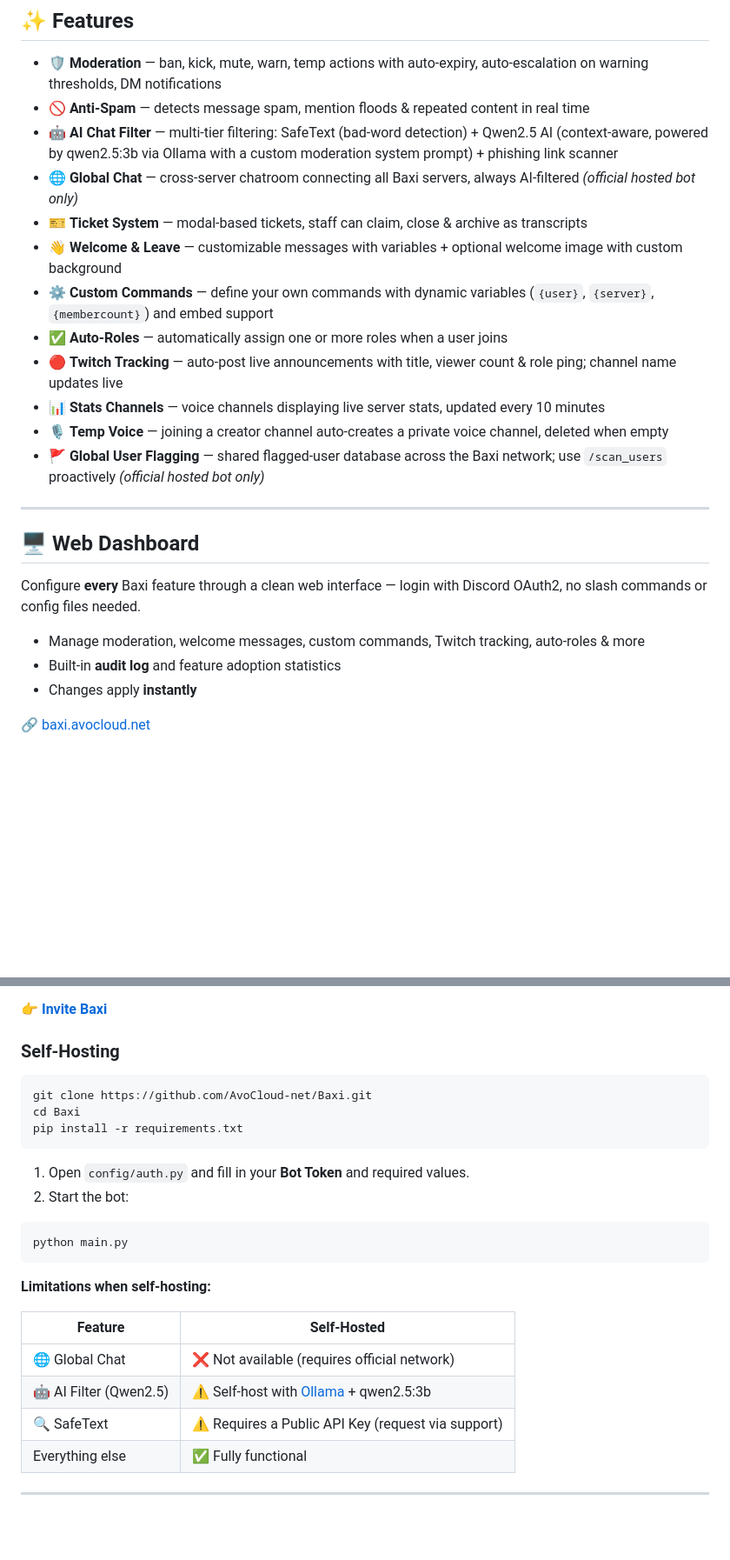
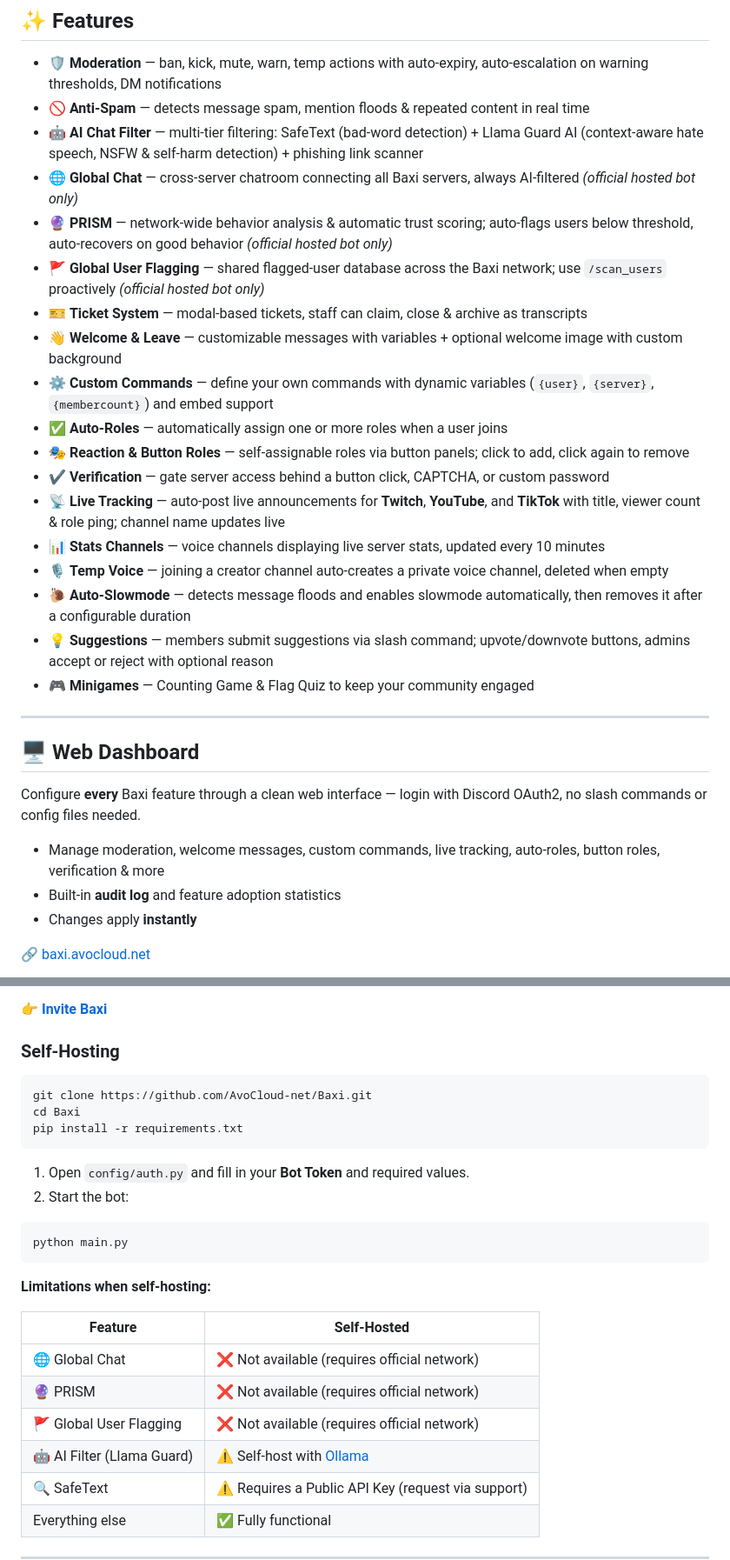
Before and after one commit to AvoCloud-net/Baxi, a Markdown page: readme.md, 2 parts joined by grey strips. Shown at 87% size. Rendered like a GitHub page; blank space fills up the shorter version.

````diff
--- a/readme.md
+++ b/readme.md
@@ -15,16 +15,22 @@ Everything is open source under the **MIT license** — self-host it, audit it,
 
 - 🛡️ **Moderation** — ban, kick, mute, warn, temp actions with auto-expiry, auto-escalation on warning thresholds, DM notifications
 - 🚫 **Anti-Spam** — detects message spam, mention floods & repeated content in real time
-- 🤖 **AI Chat Filter** — multi-tier filtering: SafeText (bad-word detection) + Qwen2.5 AI (context-aware, powered by qwen2.5:3b via Ollama with a custom moderation system prompt) + phishing link scanner
+- 🤖 **AI Chat Filter** — multi-tier filtering: SafeText (bad-word detection) + Llama Guard AI (context-aware hate speech, NSFW & self-harm detection) + phishing link scanner
 - 🌐 **Global Chat** — cross-server chatroom connecting all Baxi servers, always AI-filtered *(official hosted bot only)*
+- 🔮 **PRISM** — network-wide behavior analysis & automatic trust scoring; auto-flags users below threshold, auto-recovers on good behavior *(official hosted bot only)*
+- 🚩 **Global User Flagging** — shared flagged-user database across the Baxi network; use `/scan_users` proactively *(official hosted bot only)*
 - 🎫 **Ticket System** — modal-based tickets, staff can claim, close & archive as transcripts
 - 👋 **Welcome & Leave** — customizable messages with variables + optional welcome image with custom background
 - ⚙️ **Custom Commands** — define your own commands with dynamic variables (`{user}`, `{server}`, `{membercount}`) and embed support
 - ✅ **Auto-Roles** — automatically assign one or more roles when a user joins
-- 🔴 **Twitch Tracking** — auto-post live announcements with title, viewer count & role ping; channel name updates live
+- 🎭 **Reaction & Button Roles** — self-assignable roles via button panels; click to add, click again to remove
+- ✔️ **Verification** — gate server access behind a button click, CAPTCHA, or custom password
+- 📡 **Live Tracking** — auto-post live announcements for **Twitch**, **YouTube**, and **TikTok** with title, viewer count & role ping; channel name updates live
 - 📊 **Stats Channels** — voice channels displaying live server stats, updated every 10 minutes
 - 🎙️ **Temp Voice** — joining a creator channel auto-creates a private voice channel, deleted when empty
-- 🚩 **Global User Flagging** — shared flagged-user database across the Baxi network; use `/scan_users` proactively *(official hosted bot only)*
+- 🐌 **Auto-Slowmode** — detects message floods and enables slowmode automatically, then removes it after a configurable duration
+- 💡 **Suggestions** — members submit suggestions via slash command; upvote/downvote buttons, admins accept or reject with optional reason
+- 🎮 **Minigames** — Counting Game & Flag Quiz to keep your community engaged
 
 ---
 
@@ -32,7 +38,7 @@ Everything is open source under the **MIT license** — self-host it, audit it,
 
 Configure **every** Baxi feature through a clean web interface — login with Discord OAuth2, no slash commands or config files needed.
 
-- Manage moderation, welcome messages, custom commands, Twitch tracking, auto-roles & more
+- Manage moderation, welcome messages, custom commands, live tracking, auto-roles, button roles, verification & more
 - Built-in **audit log** and feature adoption statistics
 - Changes apply **instantly**
 
@@ -49,7 +55,6 @@ Get started in seconds — invite the bot and configure everything via the dashb
 👉 [**Invite Baxi**](https://avocloud.net/baxi/invite/)
 
 ### Self-Hosting
-
 ```bash
 git clone https://github.com/AvoCloud-net/Baxi.git
 cd Baxi
@@ -58,7 +63,6 @@ pip install -r requirements.txt
 
 1. Open `config/auth.py` and fill in your **Bot Token** and required values.
 2. Start the bot:
-
 ```bash
 python main.py
 ```
@@ -68,7 +72,9 @@ python main.py
 | Feature | Self-Hosted |
 |---|---|
 | 🌐 Global Chat | ❌ Not available (requires official network) |
-| 🤖 AI Filter (Qwen2.5) | ⚠️ Self-host with [Ollama](https://ollama.ai/) + qwen2.5:3b |
+| 🔮 PRISM | ❌ Not available (requires official network) |
+| 🚩 Global User Flagging | ❌ Not available (requires official network) |
+| 🤖 AI Filter (Llama Guard) | ⚠️ Self-host with [Ollama](https://ollama.ai/) |
 | 🔍 SafeText | ⚠️ Requires a Public API Key (request via support) |
 | Everything else | ✅ Fully functional |
 
````
